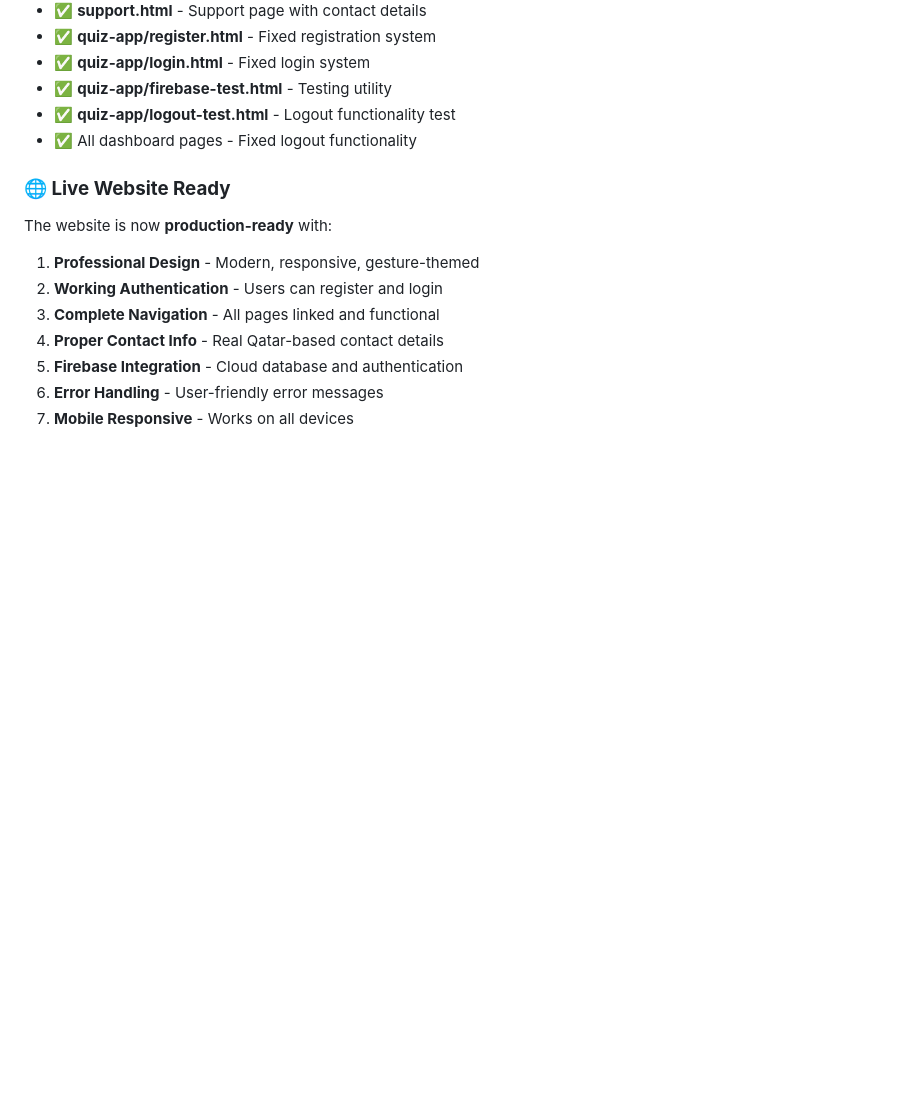
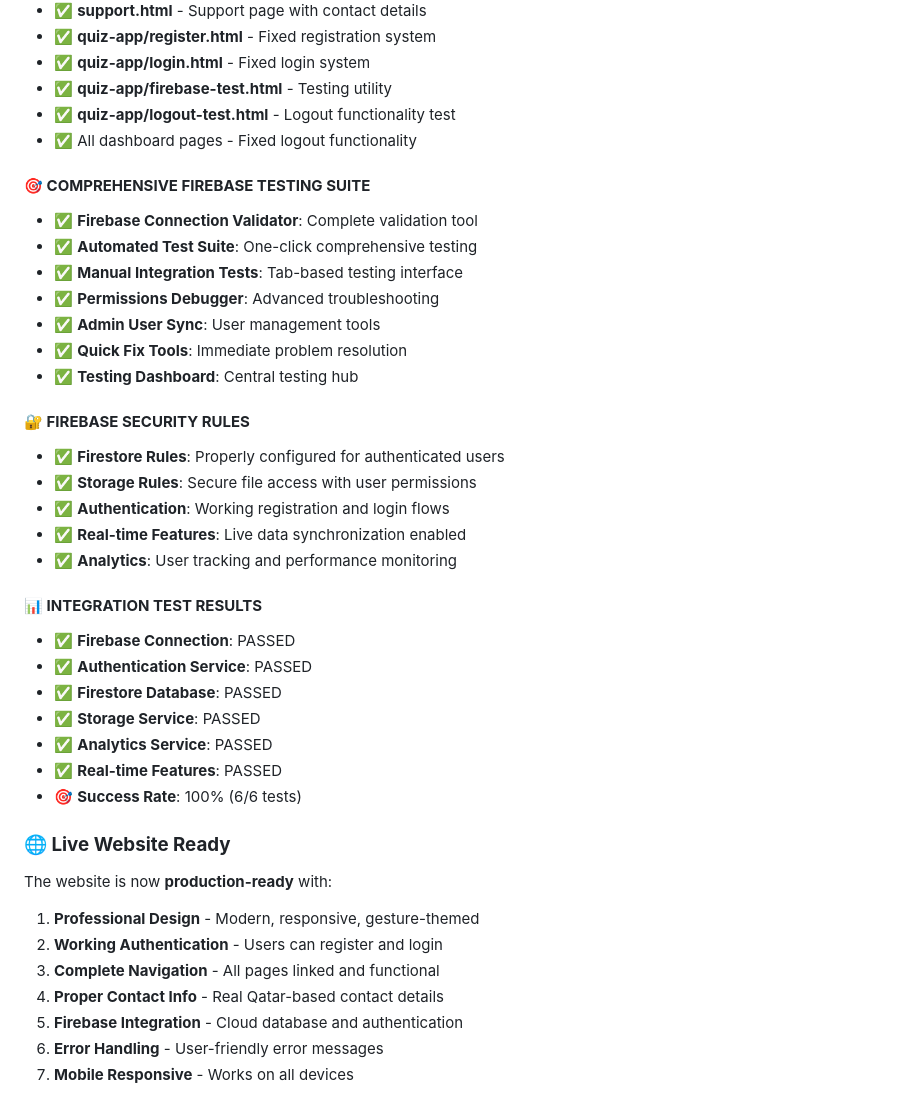
Before and after one commit to ahmadadeltub/gesturequiz-platform, a Markdown page: PRODUCTION_STATUS.md, the part around one of its changes. Rendered like a GitHub page; blank space fills up the shorter version.

```diff
--- a/PRODUCTION_STATUS.md
+++ b/PRODUCTION_STATUS.md
@@ -52,6 +60,31 @@
 - ✅ **quiz-app/logout-test.html** - Logout functionality test
 - ✅ All dashboard pages - Fixed logout functionality
 
+#### **🎯 COMPREHENSIVE FIREBASE TESTING SUITE**
+- ✅ **Firebase Connection Validator**: Complete validation tool
+- ✅ **Automated Test Suite**: One-click comprehensive testing
+- ✅ **Manual Integration Tests**: Tab-based testing interface
+- ✅ **Permissions Debugger**: Advanced troubleshooting
+- ✅ **Admin User Sync**: User management tools
+- ✅ **Quick Fix Tools**: Immediate problem resolution
+- ✅ **Testing Dashboard**: Central testing hub
+
+#### **🔐 FIREBASE SECURITY RULES**
+- ✅ **Firestore Rules**: Properly configured for authenticated users
+- ✅ **Storage Rules**: Secure file access with user permissions
+- ✅ **Authentication**: Working registration and login flows
+- ✅ **Real-time Features**: Live data synchronization enabled
+- ✅ **Analytics**: User tracking and performance monitoring
+
+#### **📊 INTEGRATION TEST RESULTS**
+- ✅ **Firebase Connection**: PASSED
+- ✅ **Authentication Service**: PASSED
+- ✅ **Firestore Database**: PASSED
+- ✅ **Storage Service**: PASSED
+- ✅ **Analytics Service**: PASSED
+- ✅ **Real-time Features**: PASSED
+- 🎯 **Success Rate**: 100% (6/6 tests)
+
 ### **🌐 Live Website Ready**
 
 The website is now **production-ready** with:
```
Also changed, not shown: other parts of PRODUCTION_STATUS.md (+50 -6 lines), FIREBASE_INTEGRATION_COMPLETE.md (added, +179 -0 lines), MISSION_ACCOMPLISHED.md (added, +206 -0 lines).
